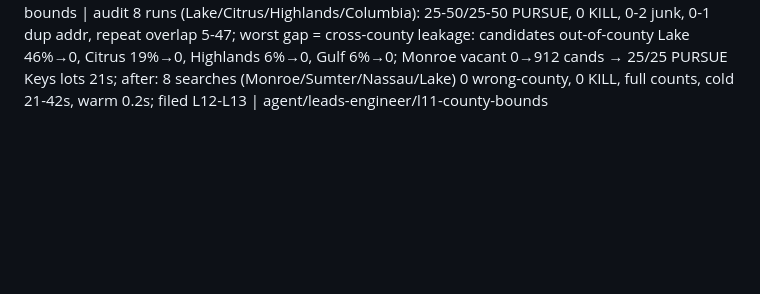
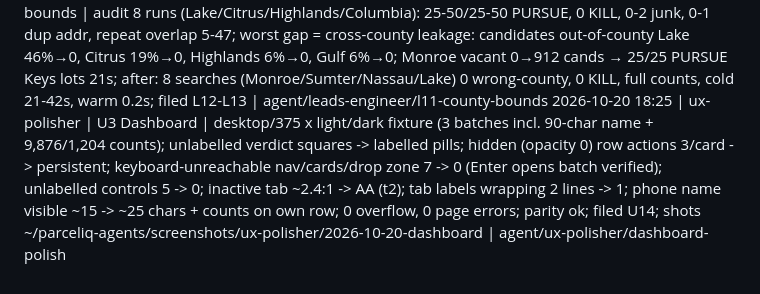
Before and after one commit to srikar2001/ParcelIQ, a Markdown page: ops/AGENT_LOG.md, the part around the change. Drawn GitHub-style; blank space fills up the shorter version.

Commit message:
board: ux-polisher U3 Dashboard in review

```diff
--- a/ops/AGENT_LOG.md
+++ b/ops/AGENT_LOG.md
@@ -30,3 +30,4 @@
 2026-10-20 12:53 | owner | merged S8+S13 nearest-parcel | golden 42: 0 new verdict flips; 4 new score drops all justified — road/canal points now resolve to a real parcel 1-22 m away (Sebring 001 SFR 24->2, Key West 012 mixed 42->20, St Pete 004 condo 100->89, Apalachicola 087 state 17->0, no gov auto-KILL), src 11->12/12; unit tests ok; live /health ok through redeploy | 73d2a41
 2026-10-20 22:40 | screening-engineer | S14 elevation accuracy | 42 golden pts: 23 read <50 ft by Open-Meteo, now lidar-checked (21/23 EPQS ok in golden run); bands fixed: Key West 9.8→3.0 ft (Low flag), Crystal River 13.1→4.4, Tampa/Palm Bay 29.5→19.9/19.3 (no false Good bonus), Deltona 19.7→26.3; golden vs main 0 verdict flips, 3 score deltas; screen p50 2.6→3.0 s, p90 5.5→8.3 s; EPQS alone as primary rejected (p50 4.2 s, 24% timeouts today); filed S17 | agent/screening-engineer/elevation-epqs-primary
 2026-10-20 23:55 | leads-engineer | L11 county bounds | audit 8 runs (Lake/Citrus/Highlands/Columbia): 25-50/25-50 PURSUE, 0 KILL, 0-2 junk, 0-1 dup addr, repeat overlap 5-47; worst gap = cross-county leakage: candidates out-of-county Lake 46%→0, Citrus 19%→0, Highlands 6%→0, Gulf 6%→0; Monroe vacant 0→912 cands → 25/25 PURSUE Keys lots 21s; after: 8 searches (Monroe/Sumter/Nassau/Lake) 0 wrong-county, 0 KILL, full counts, cold 21-42s, warm 0.2s; filed L12-L13 | agent/leads-engineer/l11-county-bounds
+2026-10-20 18:25 | ux-polisher | U3 Dashboard | desktop/375 x light/dark fixture (3 batches incl. 90-char name + 9,876/1,204 counts); unlabelled verdict squares -> labelled pills; hidden (opacity 0) row actions 3/card -> persistent; keyboard-unreachable nav/cards/drop zone 7 -> 0 (Enter opens batch verified); unlabelled controls 5 -> 0; inactive tab ~2.4:1 -> AA (t2); tab labels wrapping 2 lines -> 1; phone name visible ~15 -> ~25 chars + counts on own row; 0 overflow, 0 page errors; parity ok; filed U14; shots ~/parceliq-agents/screenshots/ux-polisher/2026-10-20-dashboard | agent/ux-polisher/dashboard-polish
```
Also changed, not shown: ops/BACKLOG.md (+2 -1 lines), ops/READY.md (+1 -0 lines).
